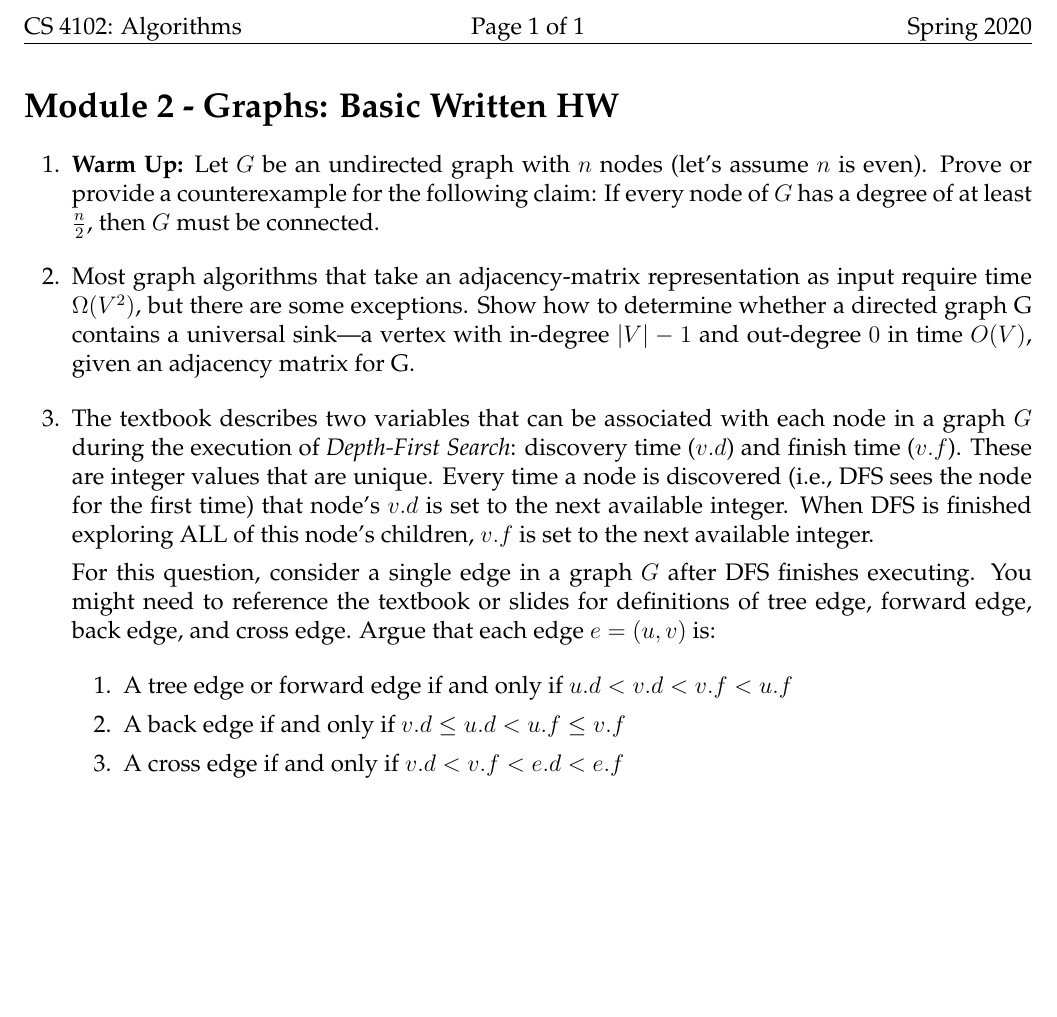
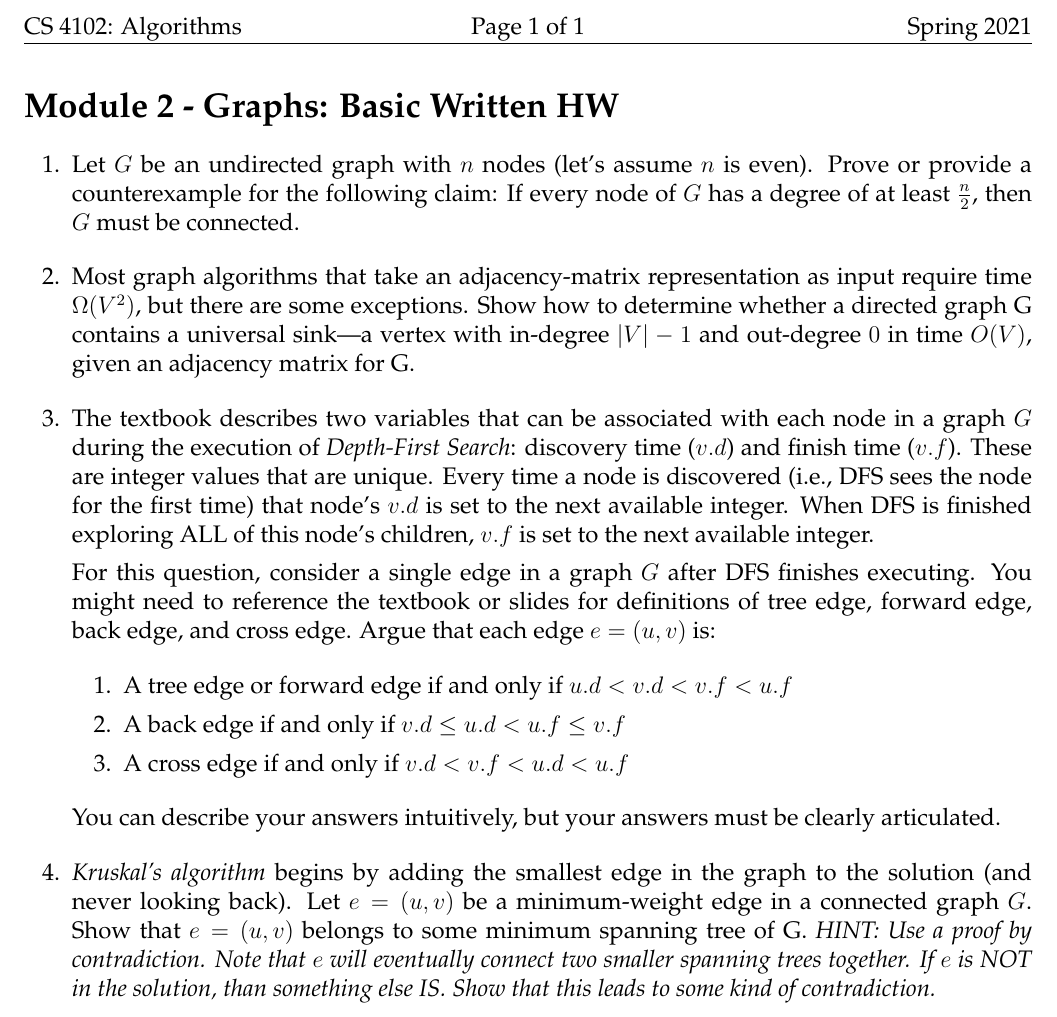
Before and after one commit to uva-cs/cs4102-f21, a LaTeX problem sheet (homeworks/module2/graphs-written-basic.tex): part of the page, cut so that both start at the same text, the shorter picture padded with empty space. Compiled offline with pdfLaTeX.

Commit message:
hw for module 2

```diff
--- a/homeworks/module2/graphs-written-basic.tex
+++ b/homeworks/module2/graphs-written-basic.tex
@@ -18,7 +18,7 @@
 
 \def\course{CS 4102: Algorithms}
 \def\homework{Module 2 - Graphs: Basic Written HW}
-\def\semester{Spring 2020}
+\def\semester{Spring 2021}
 
 \newboolean{solution}
 \setboolean{solution}{false}
@@ -95,7 +95,7 @@
 %----------------------------------------------------------------------
 
 \question[3]{
-\textbf{Warm Up:} Let $G$ be an undirected graph with $n$ nodes (let's assume $n$ is even). Prove or provide a counterexample for the following claim: If every node of $G$ has a degree of at least $\frac{n}{2}$, then $G$ must be connected.
+Let $G$ be an undirected graph with $n$ nodes (let's assume $n$ is even). Prove or provide a counterexample for the following claim: If every node of $G$ has a degree of at least $\frac{n}{2}$, then $G$ must be connected.
 }
 
 
@@ -116,14 +116,21 @@ For this question, consider a single edge in a graph $G$ after DFS finishes exec
 \begin{enumerate}
 \item A tree edge or forward edge if and only if $u.d < v.d < v.f < u.f$
 \item A back edge if and only if $v.d \leq u.d < u.f \leq v.f$
-\item A cross edge if and only if $v.d < v.f < e.d < e.f$
+\item A cross edge if and only if $v.d < v.f < u.d < u.f$
 \end{enumerate}
+
+You can describe your answers intuitively, but your answers must be clearly articulated.
 }
 
 
 
 %----------------------------------------------------------------------
 
+\question[1]{
+\emph{Kruskal's algorithm} begins by adding the smallest edge in the graph to the solution (and never looking back). Let $e=(u,v)$ be a minimum-weight edge in a connected graph $G$. Show that $e=(u,v)$ belongs to some minimum spanning tree of G. \emph{HINT: Use a proof by contradiction. Note that $e$ will eventually connect two smaller spanning trees together. If $e$ is NOT in the solution, than something else IS. Show that this leads to some kind of contradiction.}
+}
+
+
 
 
 
```
